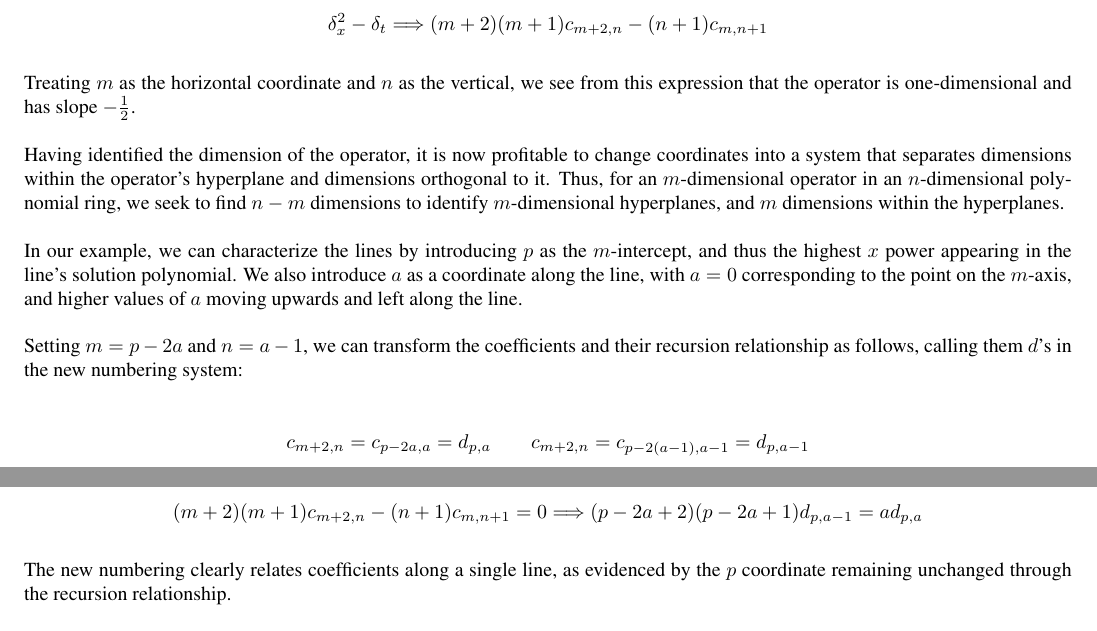
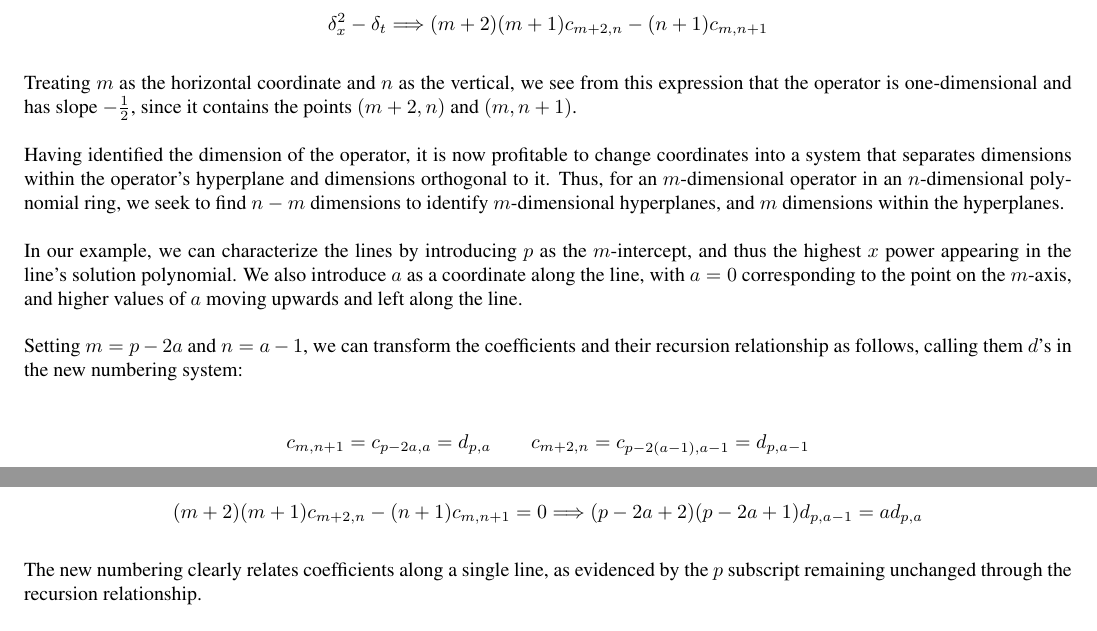
Before and after one commit to BrentBaccala/CoCoA, a LaTeX problem sheet (examples/difalg.tex): two parts of pages 10 and 11 of 14, joined at a grey line, cut so that both start at the same text. Compiled offline with pdfLaTeX.

Commit message:
minor touches

```diff
--- a/examples/difalg.tex
+++ b/examples/difalg.tex
@@ -719,7 +719,8 @@ $$\delta_x^2 - \delta_t \Longrightarrow (m+2)(m+1)c_{m+2,n} - (n+1)c_{m,n+1}$$
 
 Treating $m$ as the horizontal coordinate and $n$ as the vertical, we
 see from this expression that the operator is one-dimensional and has
-slope $-\frac{1}{2}$.
+slope $-\frac{1}{2}$, since it contains the points $(m+2,n)$ and
+$(m,n+1)$.
 
 Having identified the dimension of the operator, it is now profitable
 to change coordinates into a system that separates dimensions within
@@ -738,14 +739,14 @@ Setting $m=p-2a$ and $n=a-1$, we can transform the coefficients and
 their recursion relationship as follows, calling them $d$'s in the new
 numbering system:
 
-%$$c_{m+2,n} = c_{p-2a,a} = d_{p,a}$$
+%$$c_{m,n+1} = c_{p-2a,a} = d_{p,a}$$
 %$$c_{m+2,n} = c_{p-2(a-1),a-1} = d_{p,a-1}$$
 %$$(p-2a+2)(p-2a+1) d_{p,a-1} = a d_{p,a}$$
-$$c_{m+2,n} = c_{p-2a,a} = d_{p,a}  \qquad c_{m+2,n} = c_{p-2(a-1),a-1} = d_{p,a-1}$$
+$$c_{m,n+1} = c_{p-2a,a} = d_{p,a}  \qquad c_{m+2,n} = c_{p-2(a-1),a-1} = d_{p,a-1}$$
 $$(m+2)(m+1)c_{m+2,n} - (n+1)c_{m,n+1} = 0 \Longrightarrow (p-2a+2)(p-2a+1) d_{p,a-1} = a d_{p,a}$$
 
 The new numbering clearly relates coefficients along a single line, as
-evidenced by the $p$ coordinate remaining unchanged through the
+evidenced by the $p$ subscript remaining unchanged through the
 recursion relationship.
 
 Now, in order to have a polynomial and not an infinite sum, we must
```
